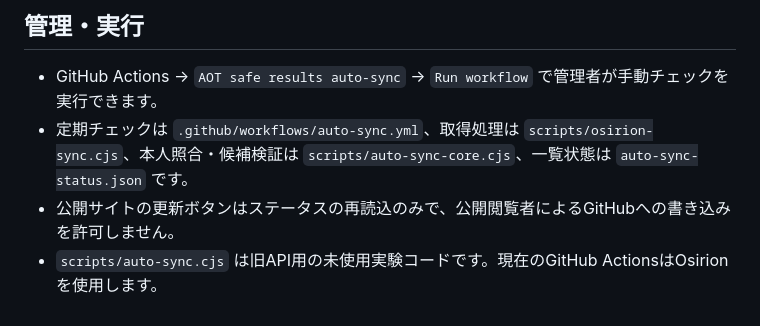
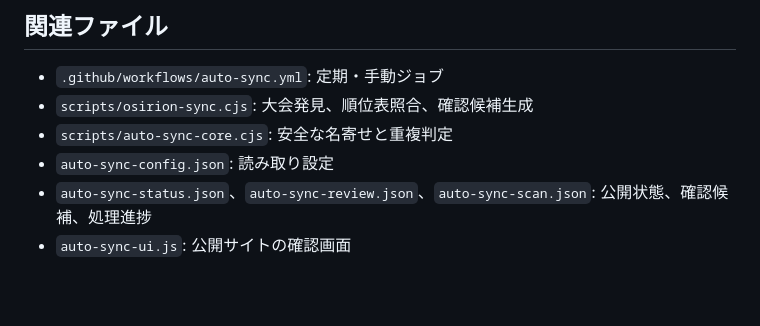
Before and after one commit to takezion62-hash/asia-on-tour, a Markdown page: AUTO_SYNC.md, the part around one of its changes. GitHub-like rendering; blank space fills up the shorter version.

Commit message:
docs(sync): document S43 review workflow and real safety constraints

```diff
--- a/AUTO_SYNC.md
+++ b/AUTO_SYNC.md
@@ -32,6 +34,8 @@
 
-## 管理・実行
-- GitHub Actions → `AOT safe results auto-sync` → `Run workflow` で管理者が手動チェックを実行できます。
-- 定期チェックは `.github/workflows/auto-sync.yml`、取得処理は `scripts/osirion-sync.cjs`、本人照合・候補検証は `scripts/auto-sync-core.cjs`、一覧状態は `auto-sync-status.json` です。
-- 公開サイトの更新ボタンはステータスの再読込のみで、公開閲覧者によるGitHubへの書き込みを許可しません。
-- `scripts/auto-sync.cjs` は旧API用の未使用実験コードです。現在のGitHub ActionsはOsirionを使用します。
+## 関連ファイル
+- `.github/workflows/auto-sync.yml`: 定期・手動ジョブ
+- `scripts/osirion-sync.cjs`: 大会発見、順位表照合、確認候補生成
+- `scripts/auto-sync-core.cjs`: 安全な名寄せと重複判定
+- `auto-sync-config.json`: 読み取り設定
+- `auto-sync-status.json`、`auto-sync-review.json`、`auto-sync-scan.json`: 公開状態、確認候補、処理進捗
+- `auto-sync-ui.js`: 公開サイトの確認画面
```
Also changed, not shown: other parts of AUTO_SYNC.md (+28 -26 lines).
